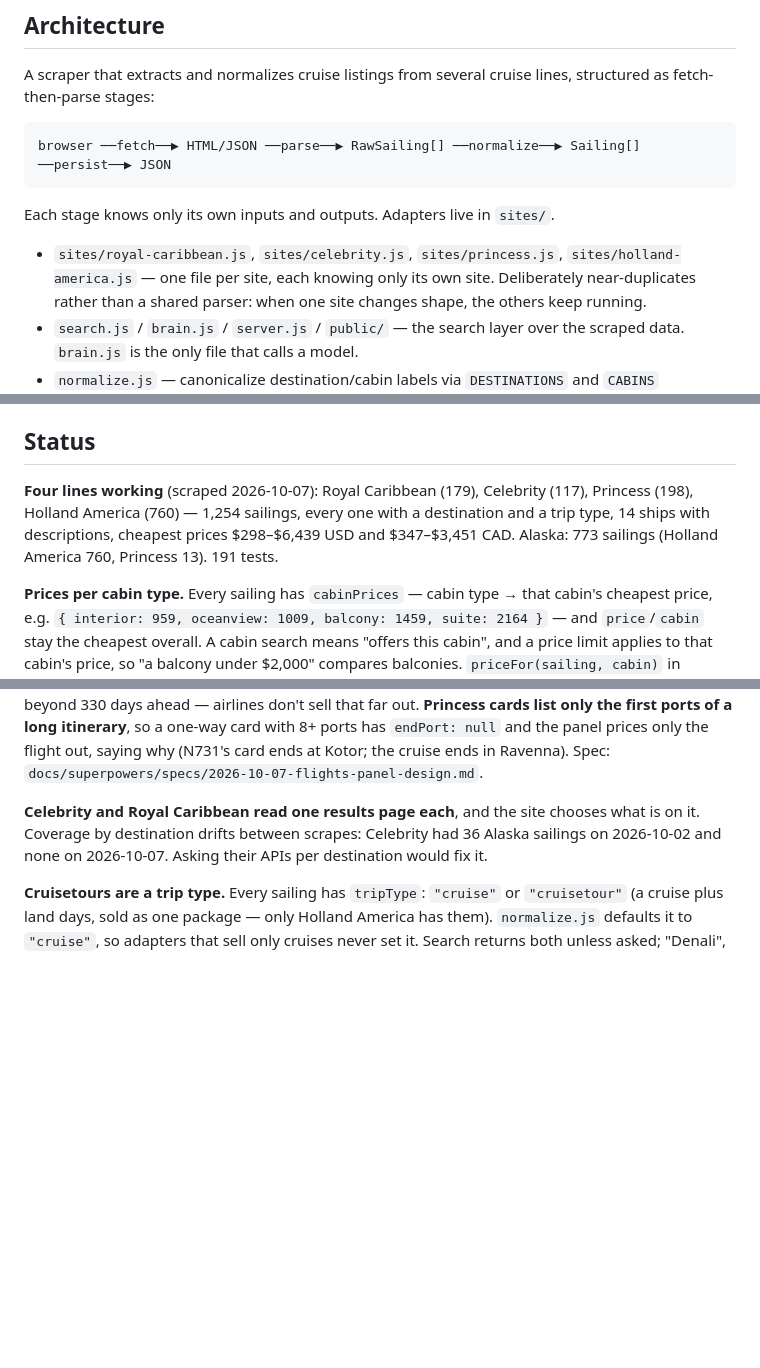
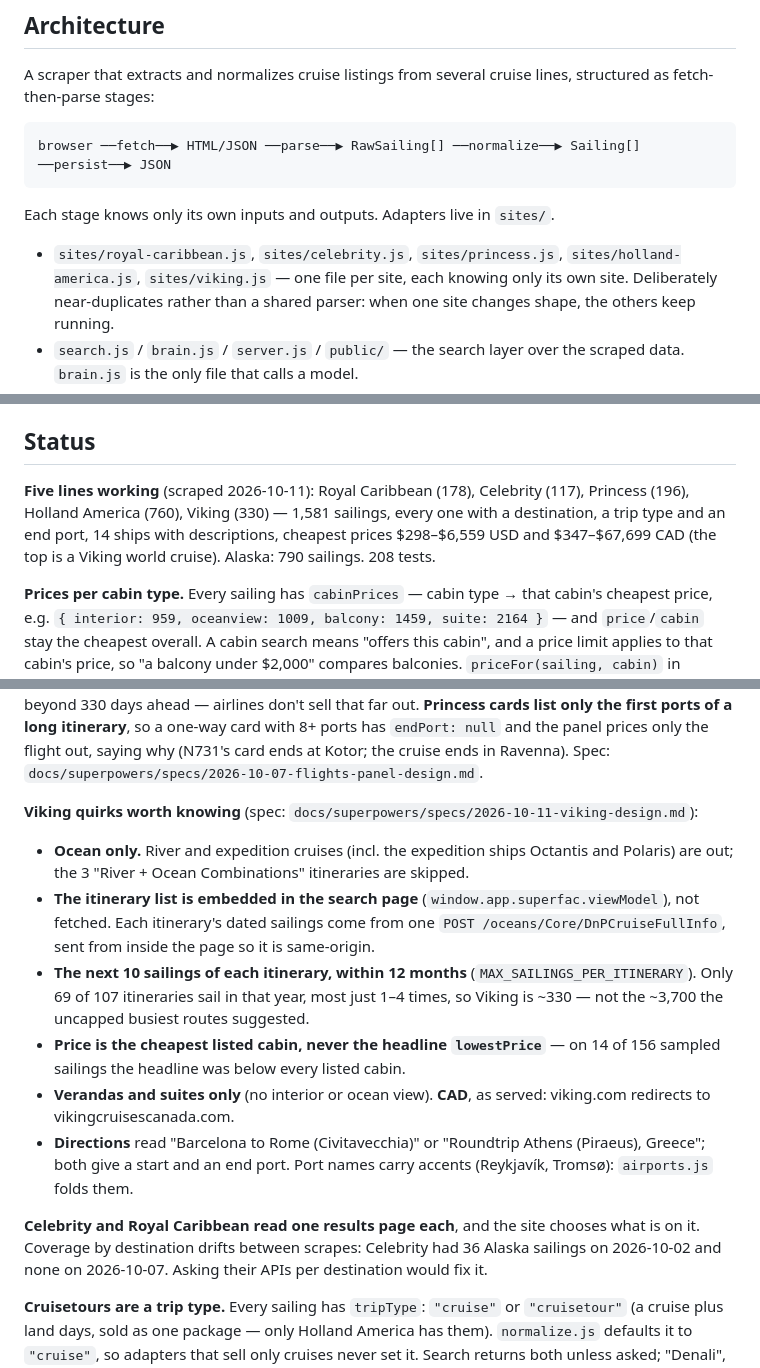
Before and after one commit to peterajones/ai-cruises, a Markdown page: CLAUDE.md, 3 parts joined by grey strips. Rendered like a GitHub page; blank space fills up the shorter version.

Commit message:
Record Viking in the project notes
Co-Authored-By: Claude Opus 5.5 (1M context) <noreply@anthropic.com>

```diff
--- a/CLAUDE.md
+++ b/CLAUDE.md
@@ -22,7 +22,7 @@ browser ──fetch──▶ HTML/JSON ──parse──▶ RawSailing[] ──n
 Each stage knows only its own inputs and outputs. Adapters live in `sites/`.
 
 - `sites/royal-caribbean.js`, `sites/celebrity.js`, `sites/princess.js`,
-  `sites/holland-america.js` — one file per site, each knowing only its own site.
+  `sites/holland-america.js`, `sites/viking.js` — one file per site, each knowing only its own site.
   Deliberately near-duplicates rather than a shared parser: when one site changes shape,
   the others keep running.
 - `search.js` / `brain.js` / `server.js` / `public/` — the search layer over the scraped data.
@@ -69,10 +69,11 @@ a good dataset.
 
 ## Status
 
-**Four lines working** (scraped 2026-10-07): Royal Caribbean (179), Celebrity (117),
-Princess (198), Holland America (760) — 1,254 sailings, every one with a destination and a
-trip type, 14 ships with descriptions, cheapest prices $298–$6,439 USD and $347–$3,451 CAD.
-Alaska: 773 sailings (Holland America 760, Princess 13). 191 tests.
+**Five lines working** (scraped 2026-10-11): Royal Caribbean (178), Celebrity (117),
+Princess (196), Holland America (760), Viking (330) — 1,581 sailings, every one with a
+destination, a trip type and an end port, 14 ships with descriptions, cheapest prices
+$298–$6,559 USD and $347–$67,699 CAD (the top is a Viking world cruise). Alaska: 790
+sailings. 208 tests.
 
 **Prices per cabin type.** Every sailing has `cabinPrices` — cabin type → that cabin's
 cheapest price, e.g. `{ interior: 959, oceanview: 1009, balcony: 1459, suite: 2164 }` — and
@@ -97,6 +98,24 @@ airlines don't sell that far out. **Princess cards list only the first ports of
 itinerary**, so a one-way card with 8+ ports has `endPort: null` and the panel prices only the
 flight out, saying why (N731's card ends at Kotor; the cruise ends in Ravenna). Spec:
 `docs/superpowers/specs/2026-10-07-flights-panel-design.md`.
+
+**Viking quirks worth knowing** (spec: `docs/superpowers/specs/2026-10-11-viking-design.md`):
+
+- **Ocean only.** River and expedition cruises (incl. the expedition ships Octantis and
+  Polaris) are out; the 3 "River + Ocean Combinations" itineraries are skipped.
+- **The itinerary list is embedded in the search page** (`window.app.superfac.viewModel`),
+  not fetched. Each itinerary's dated sailings come from one `POST
+  /oceans/Core/DnPCruiseFullInfo`, sent from inside the page so it is same-origin.
+- **The next 10 sailings of each itinerary, within 12 months** (`MAX_SAILINGS_PER_ITINERARY`).
+  Only 69 of 107 itineraries sail in that year, most just 1–4 times, so Viking is ~330 —
+  not the ~3,700 the uncapped busiest routes suggested.
+- **Price is the cheapest listed cabin, never the headline `lowestPrice`** — on 14 of 156
+  sampled sailings the headline was below every listed cabin.
+- **Verandas and suites only** (no interior or ocean view). **CAD**, as served: viking.com
+  redirects to vikingcruisescanada.com.
+- **Directions** read "Barcelona to Rome (Civitavecchia)" or "Roundtrip Athens (Piraeus),
+  Greece"; both give a start and an end port. Port names carry accents (Reykjavík, Tromsø):
+  `airports.js` folds them.
 
 **Celebrity and Royal Caribbean read one results page each**, and the site chooses what is
 on it. Coverage by destination drifts between scrapes: Celebrity had 36 Alaska sailings on
```
